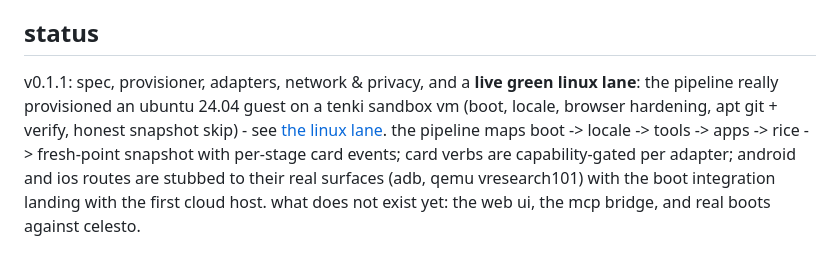
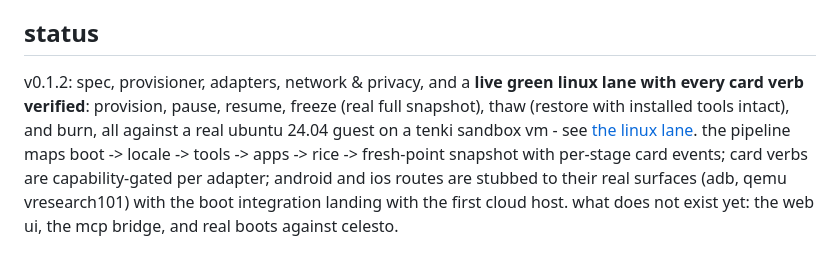
Before and after one commit to tinkrland/spawnables, a Markdown page: README.md, the part around the change. Drawn GitHub-style.

Commit message:
lifecycle gauntlet green on tenki: all card verbs

```diff
--- a/README.md
+++ b/README.md
@@ -43,4 +43,4 @@ gui first, cli available; but the backend gets built thoroughly first, because t
 
 ## status
 
-v0.1.1: spec, provisioner, adapters, network & privacy, and a **live green linux lane**: the pipeline really provisioned an ubuntu 24.04 guest on a tenki sandbox vm (boot, locale, browser hardening, apt git + verify, honest snapshot skip) - see [the linux lane](runner/lanes/linux/spawn.md). the pipeline maps boot -> locale -> tools -> apps -> rice -> fresh-point snapshot with per-stage card events; card verbs are capability-gated per adapter; android and ios routes are stubbed to their real surfaces (adb, qemu vresearch101) with the boot integration landing with the first cloud host. what does not exist yet: the web ui, the mcp bridge, and real boots against celesto.
+v0.1.2: spec, provisioner, adapters, network & privacy, and a **live green linux lane with every card verb verified**: provision, pause, resume, freeze (real full snapshot), thaw (restore with installed tools intact), and burn, all against a real ubuntu 24.04 guest on a tenki sandbox vm - see [the linux lane](runner/lanes/linux/spawn.md). the pipeline maps boot -> locale -> tools -> apps -> rice -> fresh-point snapshot with per-stage card events; card verbs are capability-gated per adapter; android and ios routes are stubbed to their real surfaces (adb, qemu vresearch101) with the boot integration landing with the first cloud host. what does not exist yet: the web ui, the mcp bridge, and real boots against celesto.
```
